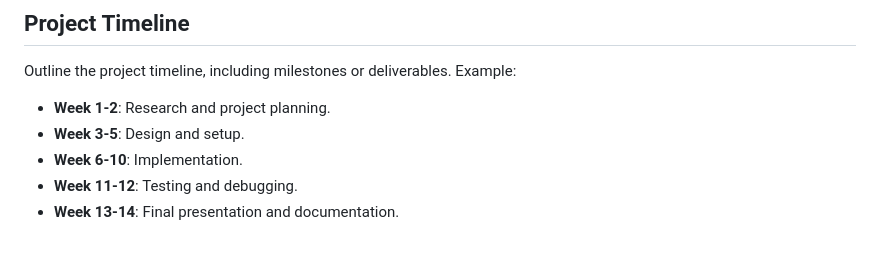
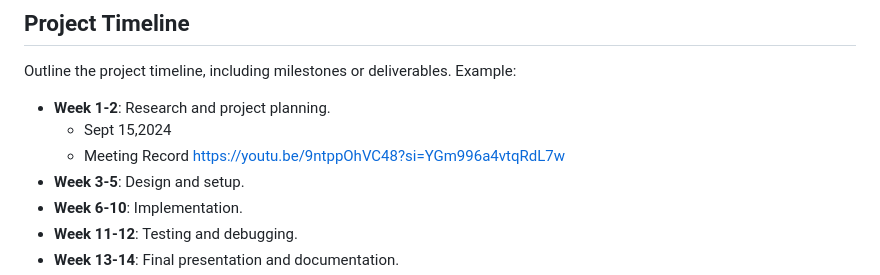
Before and after one commit to thebadsektor/se2024-bravo-nequinto, a Markdown page: README.md, the part around the change. Rendered like a GitHub page; blank space fills up the shorter version.

```diff
--- a/README.md
+++ b/README.md
@@ -160,6 +160,9 @@ List all the team members involved in the project. Include their roles and respo
 Outline the project timeline, including milestones or deliverables. Example:
 
 - **Week 1-2**: Research and project planning.
+  - Sept 15,2024
+  - Meeting Record
+  https://youtu.be/9ntppOhVC48?si=YGm996a4vtqRdL7w
 - **Week 3-5**: Design and setup.
 - **Week 6-10**: Implementation.
 - **Week 11-12**: Testing and debugging.
```
